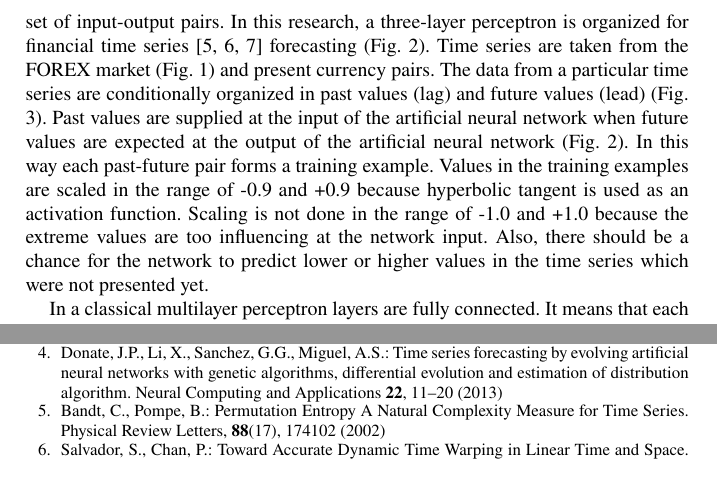
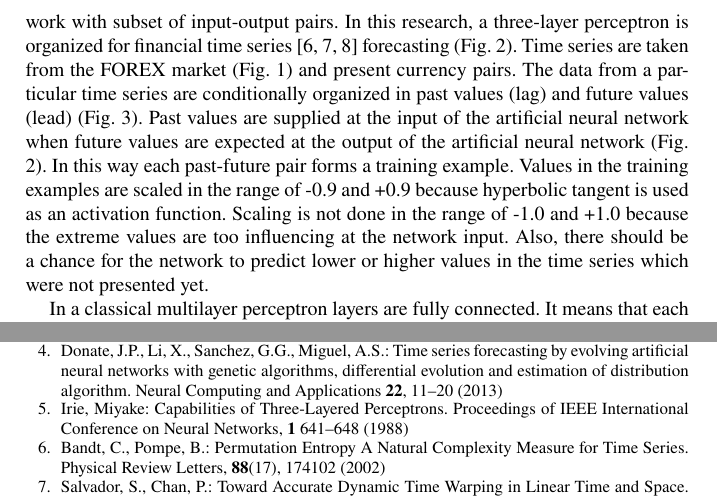
Before and after one commit to TodorBalabanov/DIGILIENCE-Digital-Transformation-Cyber-Security-and-Resilience-2020, a LaTeX document (Cybersecurity-in-Donated-Distributed-Computing-for-Evolutionary-Algorithms/paper.tex, which reads Cybersecurity-in-Donated-Distributed-Computing-for-Evolutionary-Algorithms/references.tex): two parts of pages 4 and 6 of 7, joined at a grey line, cut so that both start at the same text. Compiled offline with pdfLaTeX.

Commit message:
One more reference was added.

```diff
--- a/Cybersecurity-in-Donated-Distributed-Computing-for-Evolutionary-Algorithms/paper.tex
+++ b/Cybersecurity-in-Donated-Distributed-Computing-for-Evolutionary-Algorithms/paper.tex
@@ -69,7 +69,7 @@ There are many evolutionary algorithms. The keyword in this subset of optimizati
 \label{fig:03}
 \end{figure}
 
-In this research, the focus is over genetic algorithms and differential evolution used for artificial neural networks training in financial forecasting problems \cite{money-bee-01,genetic-algorithms-01}. Artificial neural networks are a well-known tool for classification and forecasting. Most of the artificial neural networks are organized as nodes (of neurons) and some kind of weights between the nodes. Some of the artificial neural networks are organized in layers and it is proven that with a three-layer perceptron any function can be learned. Multilayer perceptrons are used mainly with supervised training algorithms. The goal is the network to approximate a function supplied to the network with subset of input-output pairs. In this research, a three-layer perceptron is organized for financial time series \cite{time-series-01,time-series-02,time-series-03} forecasting (Fig. \ref{fig:02}). Time series are taken from the FOREX market (Fig. \ref{fig:01}) and present currency pairs. The data from a particular time series are conditionally organized in past values (lag) and future values (lead) (Fig. \ref{fig:03}). Past values are supplied at the input of the artificial neural network when future values are expected at the output of the artificial neural network (Fig. \ref{fig:02}). In this way each past-future pair forms a training example. Values in the training examples are scaled in the range of -0.9 and +0.9 because hyperbolic tangent is used as an activation function. Scaling is not done in the range of -1.0 and +1.0 because the extreme values are too influencing at the network input. Also, there should be a chance for the network to predict lower or higher values in the time series which were not presented yet.
+In this research, the focus is over genetic algorithms and differential evolution used for artificial neural networks training in financial forecasting problems \cite{money-bee-01,genetic-algorithms-01}. Artificial neural networks are a well-known tool for classification and forecasting. Most of the artificial neural networks are organized as nodes (of neurons) and some kind of weights between the nodes. Some of the artificial neural networks are organized in layers and it is proven that with a three-layer perceptron any function can be learned \cite{three-layer-perceptron-01}. Multilayer perceptrons are used mainly with supervised training algorithms. The goal is the network to approximate a function supplied to the network with subset of input-output pairs. In this research, a three-layer perceptron is organized for financial time series \cite{time-series-01,time-series-02,time-series-03} forecasting (Fig. \ref{fig:02}). Time series are taken from the FOREX market (Fig. \ref{fig:01}) and present currency pairs. The data from a particular time series are conditionally organized in past values (lag) and future values (lead) (Fig. \ref{fig:03}). Past values are supplied at the input of the artificial neural network when future values are expected at the output of the artificial neural network (Fig. \ref{fig:02}). In this way each past-future pair forms a training example. Values in the training examples are scaled in the range of -0.9 and +0.9 because hyperbolic tangent is used as an activation function. Scaling is not done in the range of -1.0 and +1.0 because the extreme values are too influencing at the network input. Also, there should be a chance for the network to predict lower or higher values in the time series which were not presented yet.
 
 In a classical multilayer perceptron layers are fully connected. It means that each neuron has connections with all neurons from the next layer. The size of the input layer is problem dependant and it is adjusted manually or with some kind of self-adapting algorithm. The size of the output layer depends on how many values ahead are needed as a forecast. The size of the hidden layer can be set as the average of the input and output sum, but in most cases, it is experimentally adjusted. The pruning algorithm also can be used for the estimation of the hidden layer size. The topology of the artificial neural network can be put under heuristic optimization, but such an approach is not used in this research.
 
--- a/Cybersecurity-in-Donated-Distributed-Computing-for-Evolutionary-Algorithms/references.tex
+++ b/Cybersecurity-in-Donated-Distributed-Computing-for-Evolutionary-Algorithms/references.tex
@@ -7,6 +7,8 @@
 \bibitem{money-bee-01} Bohn, A., Guting, T., Mansmann, T.: MoneyBee Aktienkursprognose mit kunstlicher intelligenz bei hoher rechenleistung. Wirtschaftsinf \textbf{45}, 325--333 (2003)
 
 \bibitem{genetic-algorithms-01} Donate, J.P., Li, X., Sanchez, G.G., Miguel, A.S.: Time series forecasting by evolving artificial neural networks with genetic algorithms, differential evolution and estimation of distribution algorithm. Neural Computing and Applications \textbf{22}, 11--20 (2013)
+
+\bibitem{three-layer-perceptron-01} Irie, Miyake: Capabilities of Three-Layered Perceptrons. Proceedings of IEEE International Conference on Neural Networks, \textbf{1} 641--648 (1988)
 
 \bibitem{time-series-01} Bandt, C., Pompe, B.: Permutation Entropy A Natural Complexity Measure for Time Series. Physical Review Letters, \textbf{88}(17), 174102 (2002)
 
```
